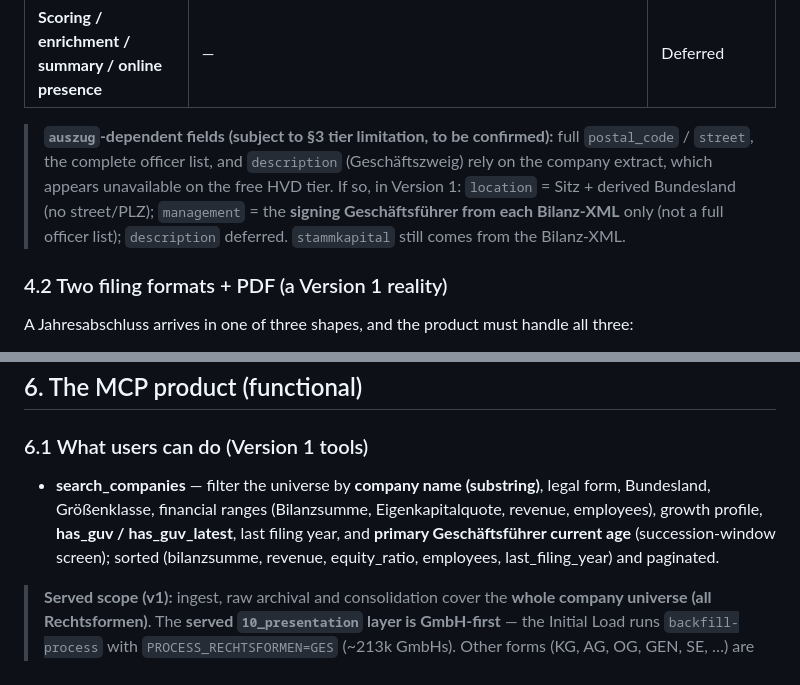
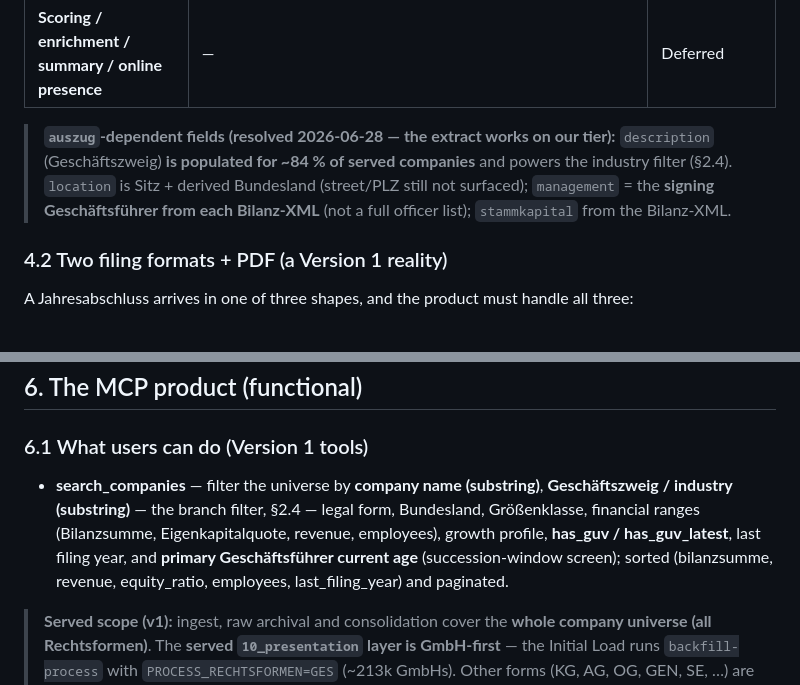
Before and after one commit to jkbngb/agentic-firmenbuch, a Markdown page: docs/Fachliche_Spezifikation.md, 2 parts joined by grey strips. Rendered like a GitHub page.

```diff
--- a/docs/Fachliche_Spezifikation.md
+++ b/docs/Fachliche_Spezifikation.md
@@ -89,7 +117,7 @@ The data comes from the official **Firmenbuch HVD (High Value Datasets)** web se
 | **Ownership / Gesellschafter** | — | Deferred |
 | **Scoring / enrichment / summary / online presence** | — | Deferred |
 
-> **`auszug`-dependent fields (subject to §3 tier limitation, to be confirmed):** full `postal_code` / `street`, the complete officer list, and `description` (Geschäftszweig) rely on the company extract, which appears unavailable on the free HVD tier. If so, in Version 1: `location` = Sitz + derived Bundesland (no street/PLZ); `management` = the **signing Geschäftsführer from each Bilanz-XML** only (not a full officer list); `description` deferred. `stammkapital` still comes from the Bilanz-XML.
+> **`auszug`-dependent fields (resolved 2026-06-28 — the extract works on our tier):** `description` (Geschäftszweig) **is populated for ~84 % of served companies** and powers the industry filter (§2.4). `location` is Sitz + derived Bundesland (street/PLZ still not surfaced); `management` = the **signing Geschäftsführer from each Bilanz-XML** (not a full officer list); `stammkapital` from the Bilanz-XML.
 
 ### 4.2 Two filing formats + PDF (a Version 1 reality)
 A Jahresabschluss arrives in one of three shapes, and the product must handle all three:
@@ -137,7 +165,7 @@ When a new Jahresabschluss (or register change) arrives:
 ## 6. The MCP product (functional)
 
 ### 6.1 What users can do (Version 1 tools)
-- **search_companies** — filter the universe by **company name (substring)**, legal form, Bundesland, Größenklasse, financial ranges (Bilanzsumme, Eigenkapitalquote, revenue, employees), growth profile, **has_guv / has_guv_latest**, last filing year, and **primary Geschäftsführer current age** (succession-window screen); sorted (bilanzsumme, revenue, equity_ratio, employees, last_filing_year) and paginated.
+- **search_companies** — filter the universe by **company name (substring)**, **Geschäftszweig / industry (substring)** — the branch filter, §2.4 — legal form, Bundesland, Größenklasse, financial ranges (Bilanzsumme, Eigenkapitalquote, revenue, employees), growth profile, **has_guv / has_guv_latest**, last filing year, and **primary Geschäftsführer current age** (succession-window screen); sorted (bilanzsumme, revenue, equity_ratio, employees, last_filing_year) and paginated.
 
 > **Served scope (v1):** ingest, raw archival and consolidation cover the **whole company universe (all Rechtsformen)**. The **served `10_presentation` layer is GmbH-first** — the Initial Load runs `backfill-process` with `PROCESS_RECHTSFORMEN=GES` (~213k GmbHs). Other forms (KG, AG, OG, GEN, SE, …) are fully pipeline-capable and are served once that env is widened; until then `search_companies` results are GmbH only.
 - **get_company_details** — the full consolidated record for one company.
```
Also changed, not shown: other parts of docs/Fachliche_Spezifikation.md (+30 -2 lines), ROADMAP.md (+31 -27 lines), docs/Technische_Spezifikation.md (+11 -0 lines).
